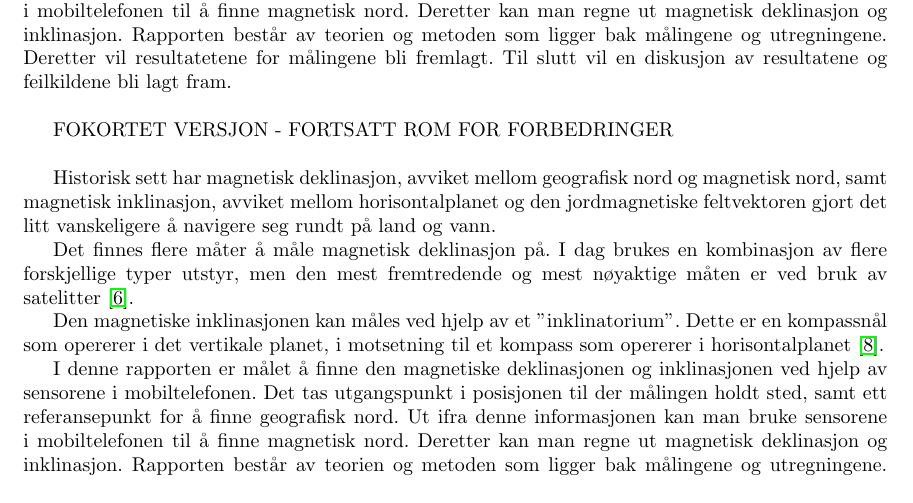
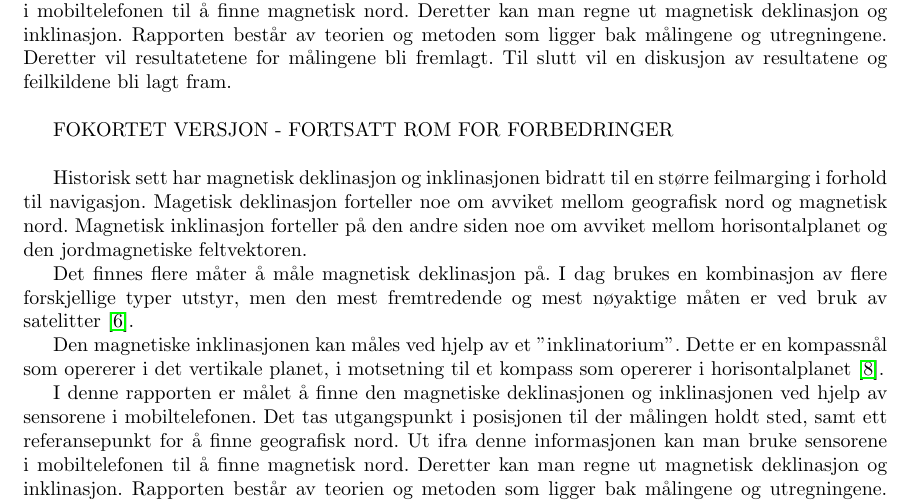
Before and after one commit to tncrdk/ELMAG-prosjekt-rapport, a LaTeX document (main.tex, which reads sections/Innledning.tex): part of page 2 of 14, cut so that both start at the same text. Compiled offline with pdfLaTeX.

Commit message:
Updates from Overleaf

```diff
--- a/sections/Innledning.tex
+++ b/sections/Innledning.tex
@@ -10,7 +10,7 @@ I denne rapporten er målet å finne den magnetiske deklinasjonen og inklinasjon
 
 FOKORTET VERSJON - FORTSATT ROM FOR FORBEDRINGER \newline
 
-Historisk sett har magnetisk deklinasjon, avviket mellom geografisk nord og magnetisk nord, samt magnetisk inklinasjon, avviket mellom horisontalplanet og den jordmagnetiske feltvektoren gjort det litt vanskeligere å navigere seg rundt på land og vann.
+Historisk sett har magnetisk deklinasjon og inklinasjonen bidratt til en større feilmarging i forhold til navigasjon. Magetisk deklinasjon forteller noe om avviket mellom geografisk nord og magnetisk nord. Magnetisk inklinasjon forteller på den andre siden noe om avviket mellom horisontalplanet og den jordmagnetiske feltvektoren.
 
 Det finnes flere måter å måle magnetisk deklinasjon på. I dag brukes en kombinasjon av flere forskjellige typer utstyr, men den mest fremtredende og mest nøyaktige måten er ved bruk av satelitter \cite{World_magnetic_model}.
 
```
